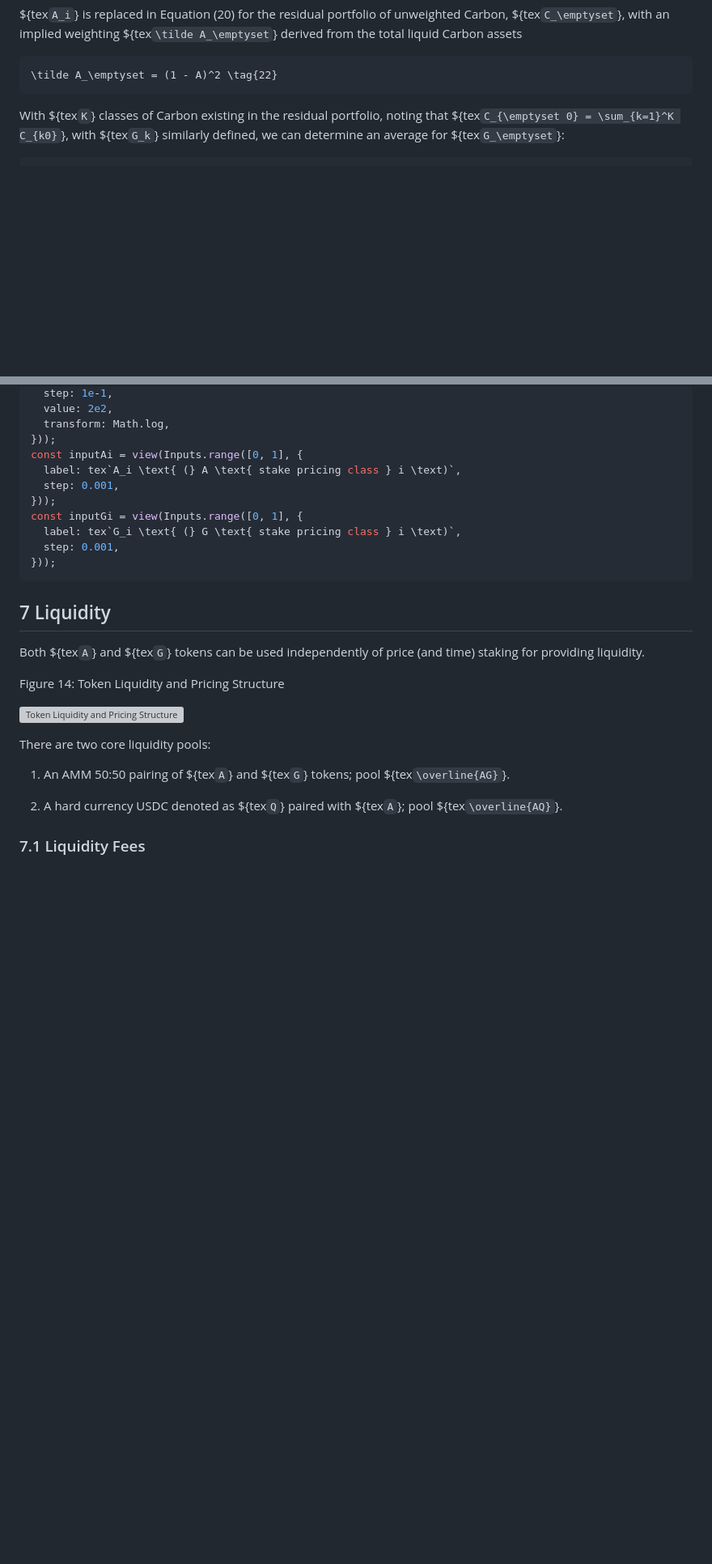
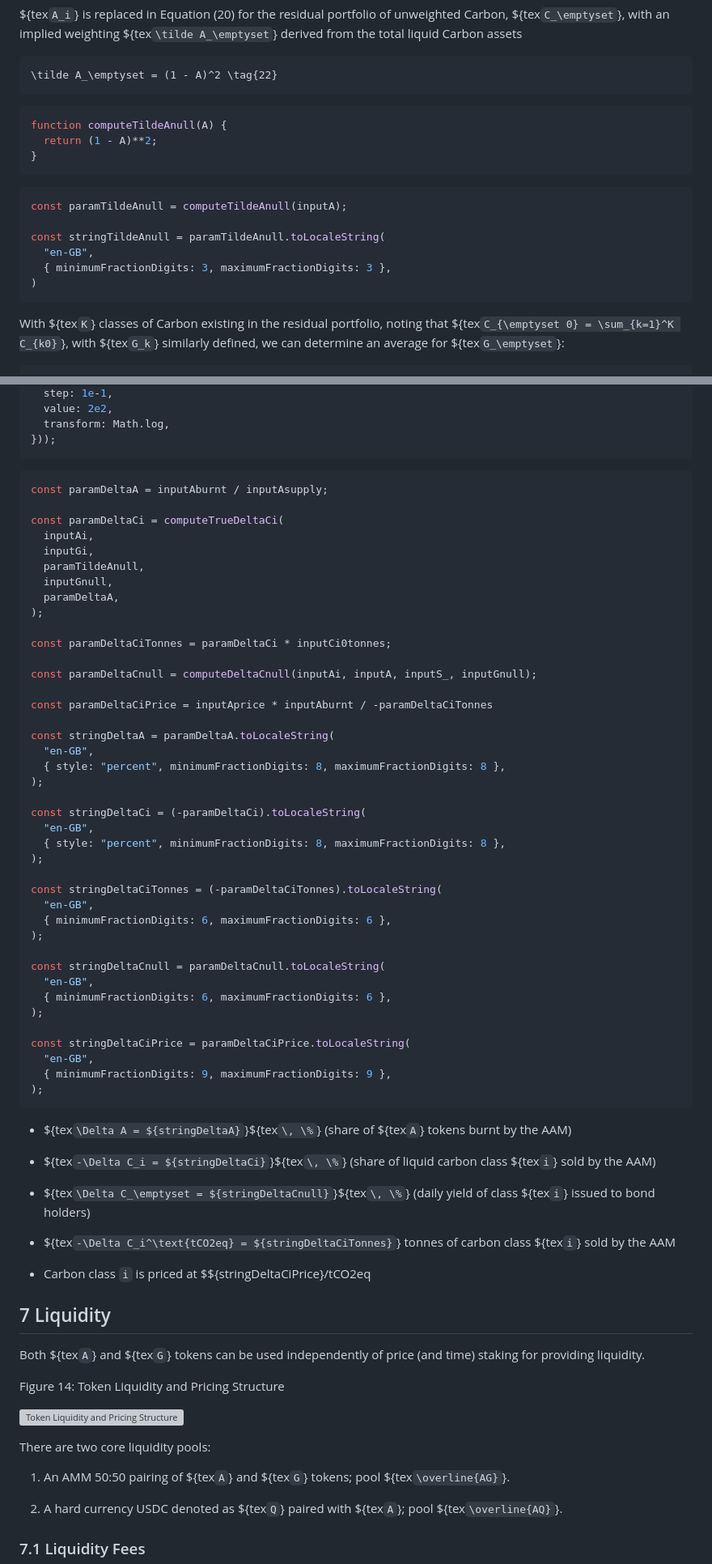
Before and after one commit to ldeso/test.leodesouza.net, a Markdown page: src/toy-model.md, 2 parts joined by grey strips. Shown at 81% size. Drawn GitHub-style; blank space fills up the shorter version; grey boxes are pictures that could not be loaded.

Commit message:
Add carbon retirement calculations

````diff
--- a/src/toy-model.md
+++ b/src/toy-model.md
@@ -1389,6 +1389,21 @@ ${tex`\tilde A_\emptyset`} derived from the total liquid Carbon assets
 \tilde A_\emptyset = (1 - A)^2 \tag{22}
 ```
 
+```js
+function computeTildeAnull(A) {
+  return (1 - A)**2;
+}
+```
+
+```js
+const paramTildeAnull = computeTildeAnull(inputA);
+
+const stringTildeAnull = paramTildeAnull.toLocaleString(
+  "en-GB",
+  { minimumFractionDigits: 3, maximumFractionDigits: 3 },
+)
+```
+
 With ${tex`K`} classes of Carbon existing in the residual portfolio, noting that
 ${tex`C_{\emptyset 0} = \sum_{k=1}^K C_{k0}`}, with ${tex`G_k`} similarly
 defined, we can determine an average for ${tex`G_\emptyset`}:
@@ -1654,15 +1725,64 @@ const inputAburned = view(Inputs.range([2e-1, 2e5], {
   value: 2e2,
   transform: Math.log,
 }));
-const inputAi = view(Inputs.range([0, 1], {
-  label: tex`A_i \text{ (} A \text{ stake pricing class } i \text)`,
-  step: 0.001,
-}));
-const inputGi = view(Inputs.range([0, 1], {
-  label: tex`G_i \text{ (} G \text{ stake pricing class } i \text)`,
-  step: 0.001,
-}));
-```
+```
+
+```js
+const paramDeltaA = inputAburnt / inputAsupply;
+
+const paramDeltaCi = computeTrueDeltaCi(
+  inputAi,
+  inputGi,
+  paramTildeAnull,
+  inputGnull,
+  paramDeltaA,
+);
+
+const paramDeltaCiTonnes = paramDeltaCi * inputCi0tonnes;
+
+const paramDeltaCnull = computeDeltaCnull(inputAi, inputA, inputS_, inputGnull);
+
+const paramDeltaCiPrice = inputAprice * inputAburnt / -paramDeltaCiTonnes
+
+const stringDeltaA = paramDeltaA.toLocaleString(
+  "en-GB",
+  { style: "percent", minimumFractionDigits: 8, maximumFractionDigits: 8 },
+);
+
+const stringDeltaCi = (-paramDeltaCi).toLocaleString(
+  "en-GB",
+  { style: "percent", minimumFractionDigits: 8, maximumFractionDigits: 8 },
+);
+
+const stringDeltaCiTonnes = (-paramDeltaCiTonnes).toLocaleString(
+  "en-GB",
+  { minimumFractionDigits: 6, maximumFractionDigits: 6 },
+);
+
+const stringDeltaCnull = paramDeltaCnull.toLocaleString(
+  "en-GB",
+  { minimumFractionDigits: 6, maximumFractionDigits: 6 },
+);
+
+const stringDeltaCiPrice = paramDeltaCiPrice.toLocaleString(
+  "en-GB",
+  { minimumFractionDigits: 9, maximumFractionDigits: 9 },
+);
+```
+
+- ${tex`\Delta A = ${stringDeltaA}`}${tex`\, \%`} (share of ${tex`A`} tokens
+burnt by the AAM)
+
+- ${tex`-\Delta C_i = ${stringDeltaCi}`}${tex`\, \%`} (share of liquid
+carbon class ${tex`i`} sold by the AAM)
+
+- ${tex`\Delta C_\emptyset = ${stringDeltaCnull}`}${tex`\, \%`} (daily
+yield of class ${tex`i`} issued to bond holders)
+
+- ${tex`-\Delta C_i^\text{tCO2eq} = ${stringDeltaCiTonnes}`} tonnes of
+carbon class ${tex`i`} sold by the AAM
+
+- Carbon class `i` is priced at \$${stringDeltaCiPrice}/tCO2eq
 
 ## 7 Liquidity
 
````
Also changed, not shown: other parts of src/toy-model.md (+68 -12 lines).
